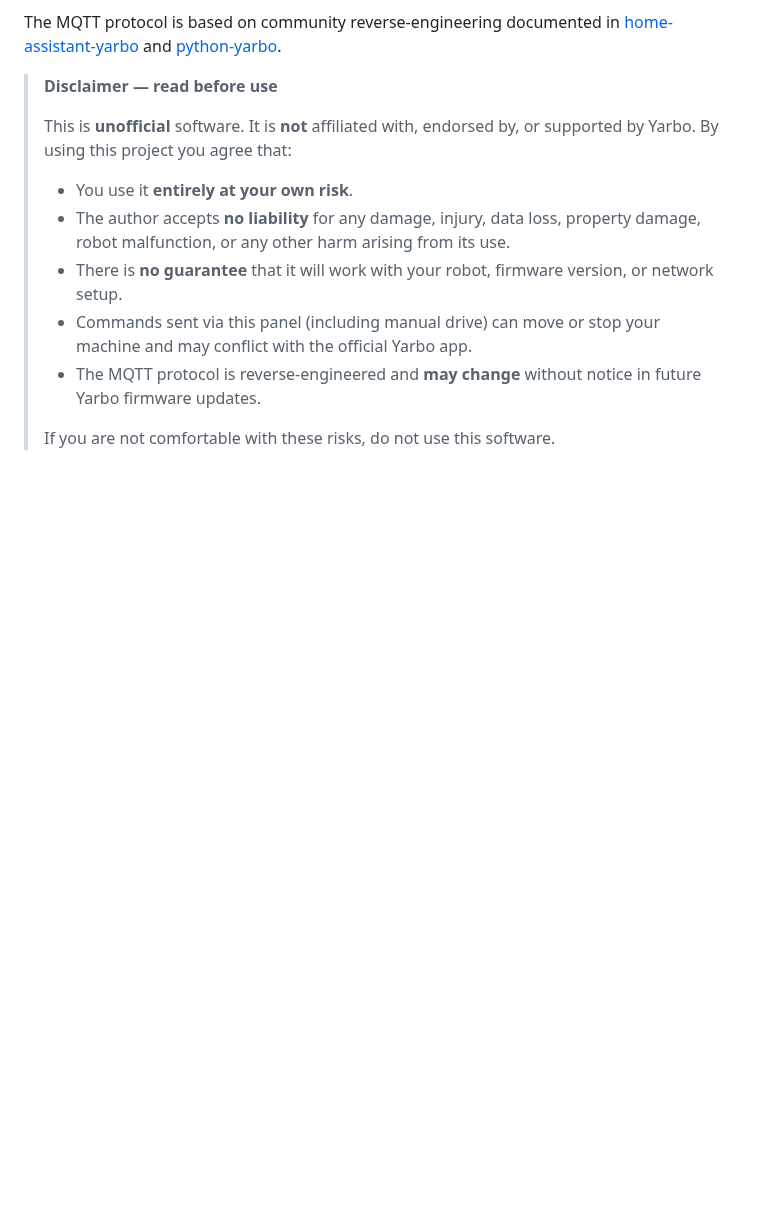
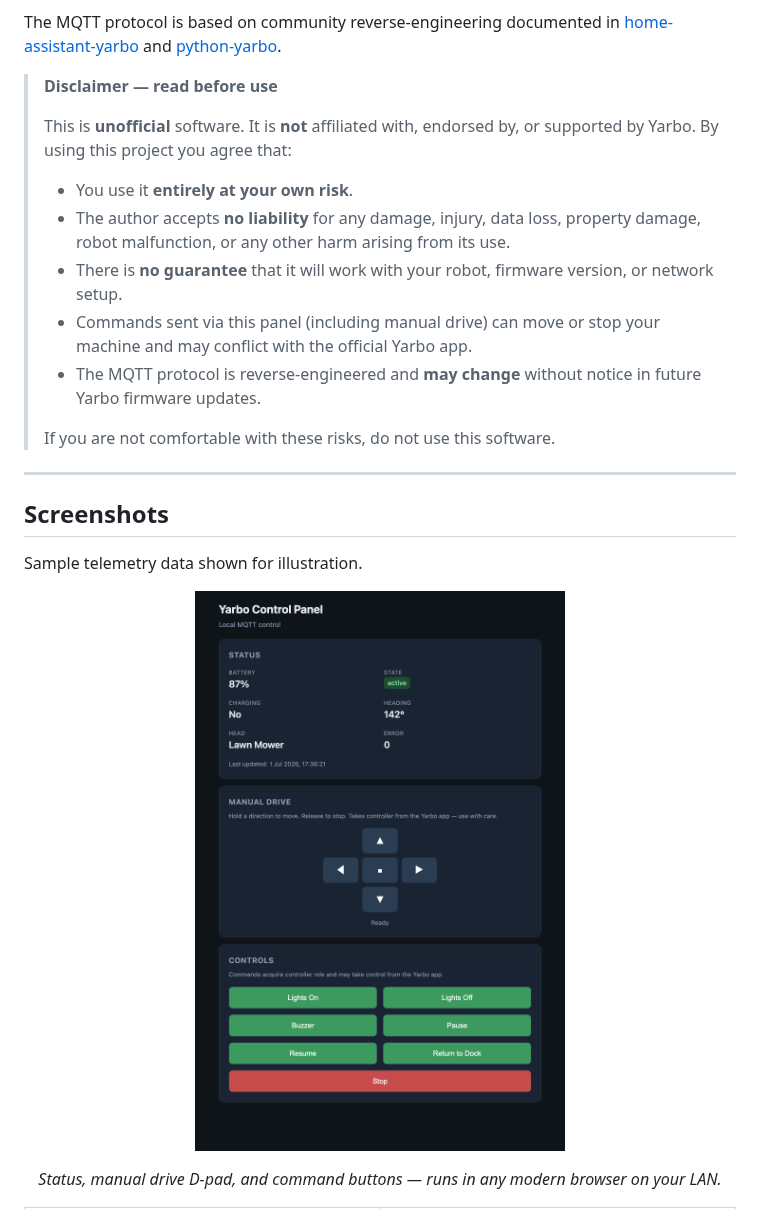
Before and after one commit to martyndix/yarbo-control-panel, a Markdown page: README.md, the part around one of its changes. Drawn GitHub-style; pictures changed too: docs/screenshots/panel-desktop.png (added); blank space fills up the shorter version.

```diff
--- a/README.md
+++ b/README.md
@@ -17,3 +17,18 @@ The MQTT protocol is based on community reverse-engineering documented in [home-
 > - The MQTT protocol is reverse-engineered and **may change** without notice in future Yarbo firmware updates.
 >
 > If you are not comfortable with these risks, do not use this software.
+
+---
+
+## Screenshots
+
+Sample telemetry data shown for illustration.
+
+<p align="center">
+  <img src="docs/screenshots/panel-desktop.png" alt="Yarbo Control Panel — desktop view showing status, manual drive, and controls" width="720">
+</p>
+
+<p align="center">
+  <em>Status, manual drive D-pad, and command buttons — runs in any modern browser on your LAN.</em>
+</p>
+
```
Also changed, not shown: other parts of README.md (+12 -0 lines), docs/screenshots/panel-mobile.png (added), docs/screenshots/panel-status.png (added), 1 other file.
